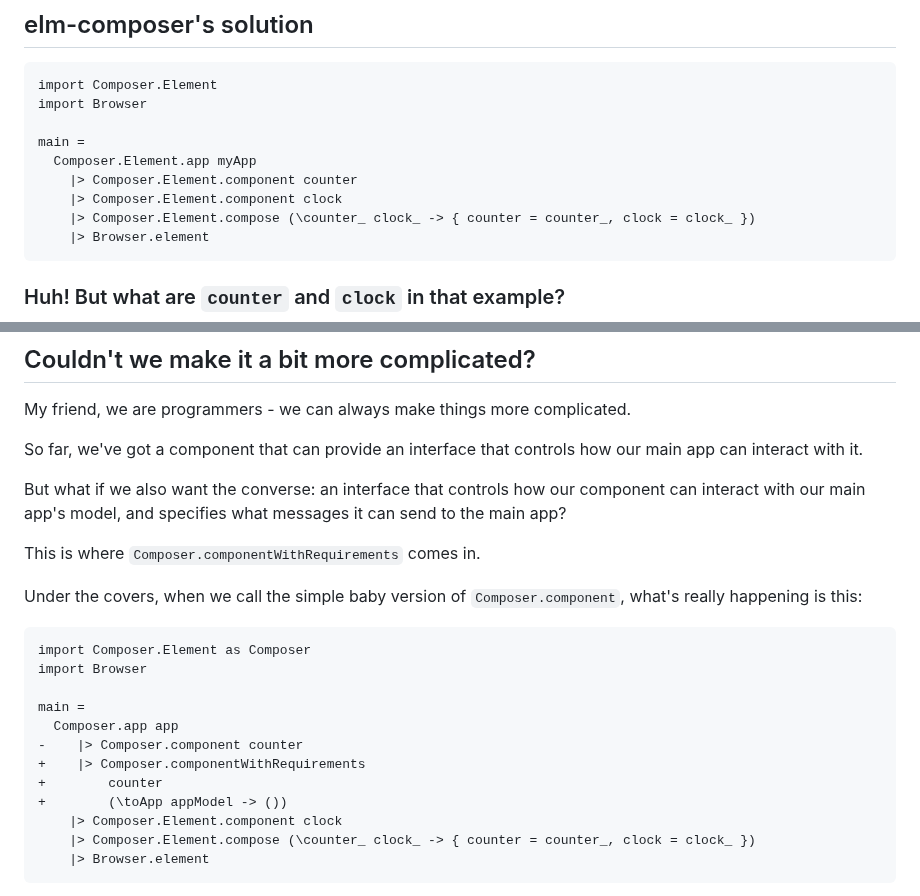
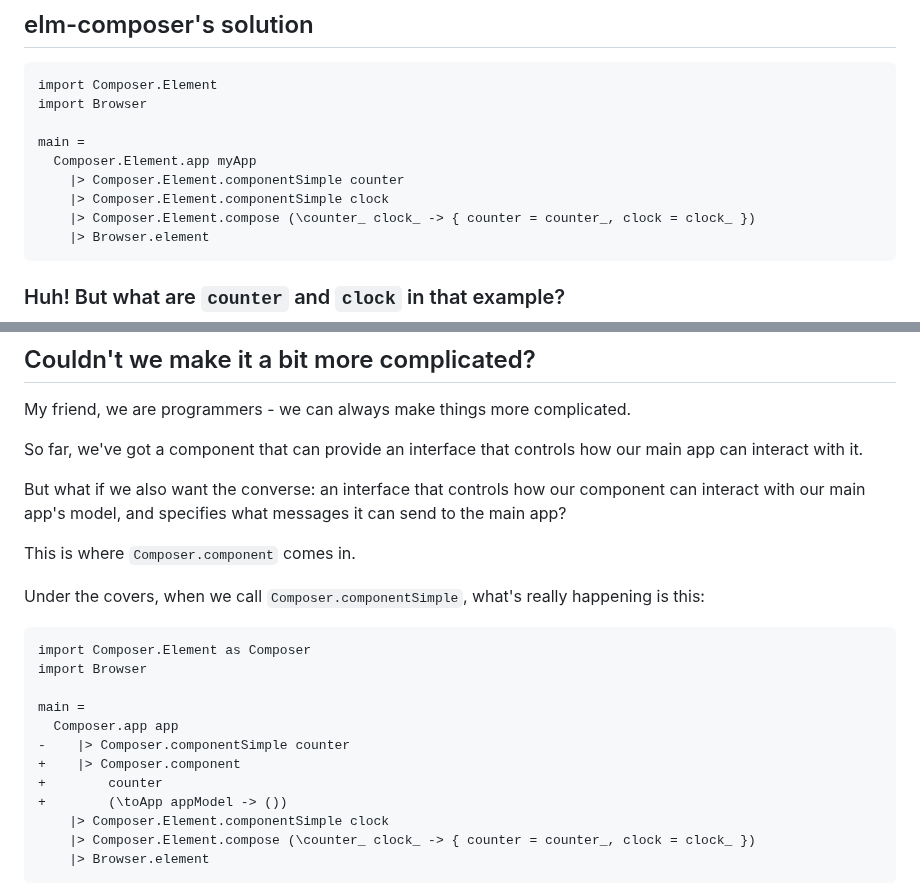
Before and after one commit to edkelly303/elm-composer, a Markdown page: README.md, 2 parts joined by grey strips. GitHub-like rendering.

````diff
--- a/README.md
+++ b/README.md
@@ -26,8 +26,8 @@ import Browser
 
 main =
   Composer.Element.app myApp
-    |> Composer.Element.component counter
-    |> Composer.Element.component clock
+    |> Composer.Element.componentSimple counter
+    |> Composer.Element.componentSimple clock
     |> Composer.Element.compose (\counter_ clock_ -> { counter = counter_, clock = clock_ })
     |> Browser.element
 ```
@@ -194,9 +194,9 @@ So far, we've got a component that can provide an interface that controls how ou
 
 But what if we also want the converse: an interface that controls how our component can interact with our main app's model, and specifies what messages it can send to the main app?
 
-This is where `Composer.componentWithRequirements` comes in.
+This is where `Composer.component` comes in.
 
-Under the covers, when we call the simple baby version of `Composer.component`, what's really happening is this:
+Under the covers, when we call `Composer.componentSimple`, what's really happening is this:
 
 ```diff
 import Composer.Element as Composer
@@ -204,11 +204,11 @@ import Browser
 
 main =
   Composer.app app
--    |> Composer.component counter
-+    |> Composer.componentWithRequirements
+-    |> Composer.componentSimple counter
++    |> Composer.component
 +        counter
 +        (\toApp appModel -> ())
-    |> Composer.Element.component clock
+    |> Composer.Element.componentSimple clock
     |> Composer.Element.compose (\counter_ clock_ -> { counter = counter_, clock = clock_ })
     |> Browser.element
 ```
````
